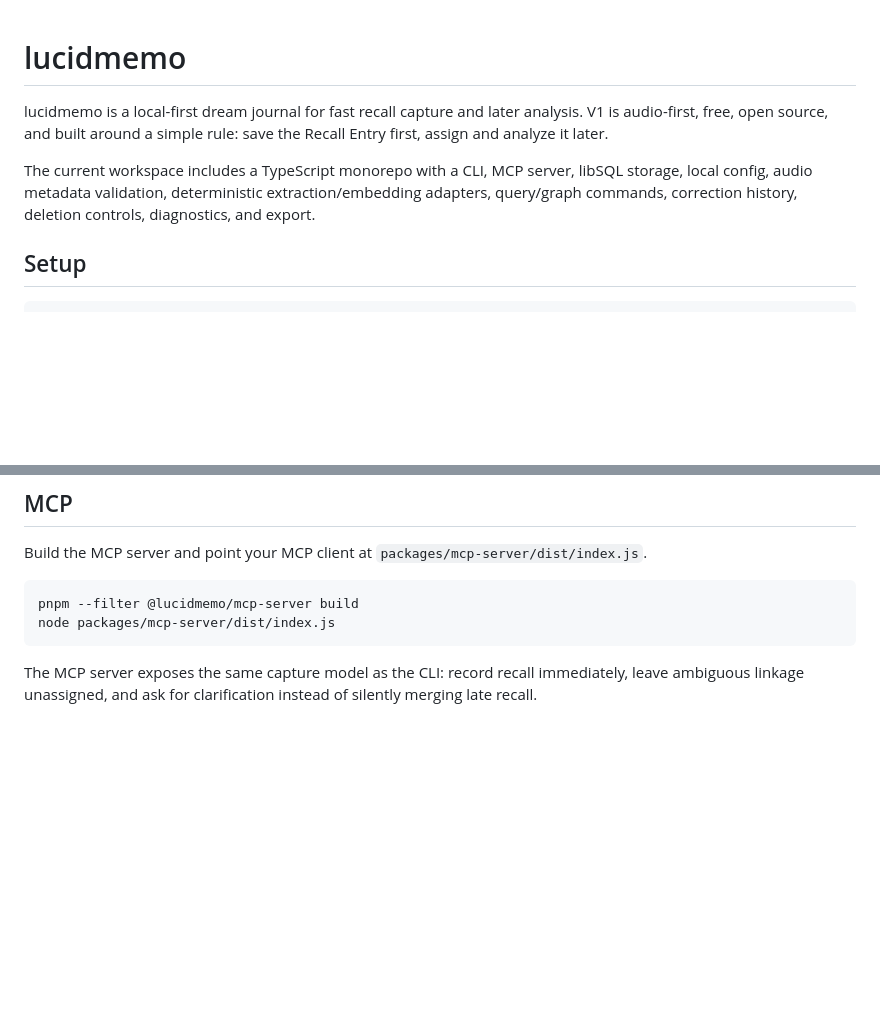
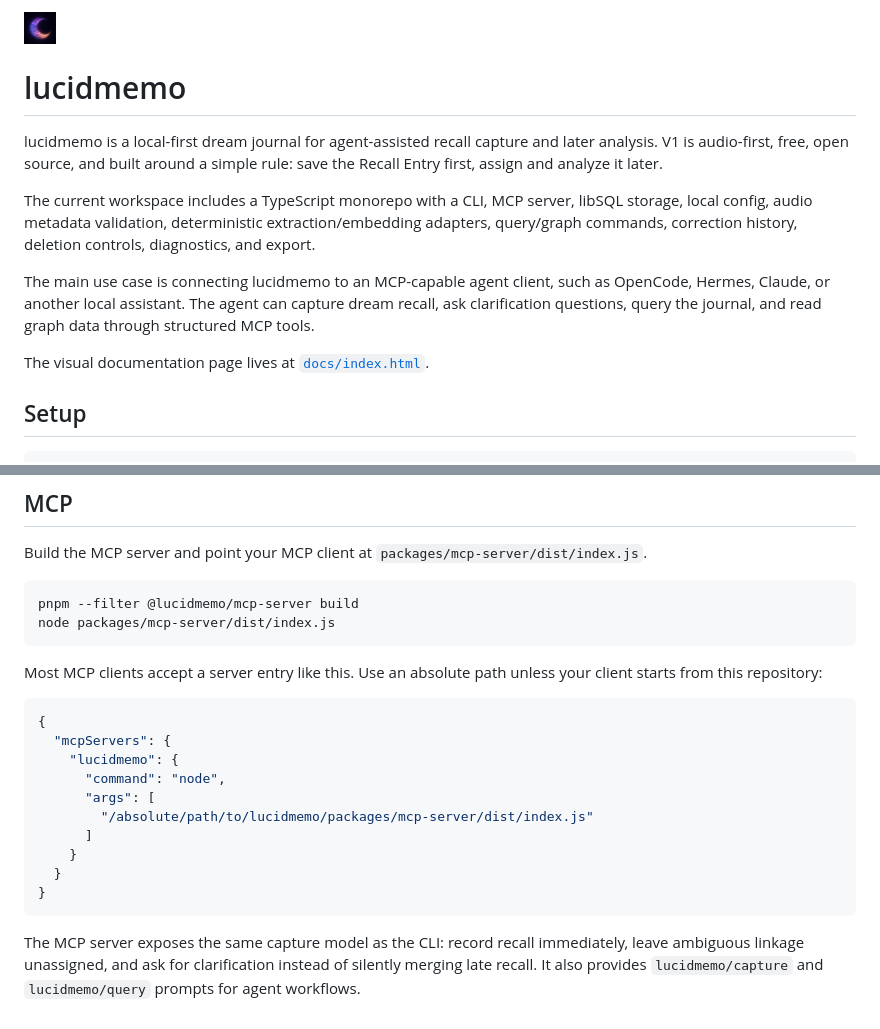
Before and after one commit to ShadyXV/lucidmemo, a Markdown page: README.md, 2 parts joined by grey strips. GitHub-like rendering; pictures changed too: docs/assets/logo-mark-96.png (added); blank space fills up the shorter version.

Commit message:
docs: add project site, readme

````diff
--- a/README.md
+++ b/README.md
@@ -1,8 +1,16 @@
+<p>
+  <img src="docs/assets/logo-mark-96.png" alt="" width="32" height="32" />
+</p>
+
 # lucidmemo
 
-lucidmemo is a local-first dream journal for fast recall capture and later analysis. V1 is audio-first, free, open source, and built around a simple rule: save the Recall Entry first, assign and analyze it later.
+lucidmemo is a local-first dream journal for agent-assisted recall capture and later analysis. V1 is audio-first, free, open source, and built around a simple rule: save the Recall Entry first, assign and analyze it later.
 
 The current workspace includes a TypeScript monorepo with a CLI, MCP server, libSQL storage, local config, audio metadata validation, deterministic extraction/embedding adapters, query/graph commands, correction history, deletion controls, diagnostics, and export.
+
+The main use case is connecting lucidmemo to an MCP-capable agent client, such as OpenCode, Hermes, Claude, or another local assistant. The agent can capture dream recall, ask clarification questions, query the journal, and read graph data through structured MCP tools.
+
+The visual documentation page lives at [`docs/index.html`](docs/index.html).
 
 ## Setup
 
@@ -108,4 +116,19 @@ pnpm --filter @lucidmemo/mcp-server build
 node packages/mcp-server/dist/index.js
 ```
 
-The MCP server exposes the same capture model as the CLI: record recall immediately, leave ambiguous linkage unassigned, and ask for clarification instead of silently merging late recall.
+Most MCP clients accept a server entry like this. Use an absolute path unless your client starts from this repository:
+
+```json
+{
+  "mcpServers": {
+    "lucidmemo": {
+      "command": "node",
+      "args": [
+        "/absolute/path/to/lucidmemo/packages/mcp-server/dist/index.js"
+      ]
+    }
+  }
+}
+```
+
+The MCP server exposes the same capture model as the CLI: record recall immediately, leave ambiguous linkage unassigned, and ask for clarification instead of silently merging late recall. It also provides `lucidmemo/capture` and `lucidmemo/query` prompts for agent workflows.
````
Also changed, not shown: other parts of README.md (+2 -2 lines), docs/assets/apple-touch-icon.png (added), docs/assets/favicon-32.png (added), docs/assets/logo-mark-192.png (added), docs/assets/social-preview.png (added), 2 other files.
